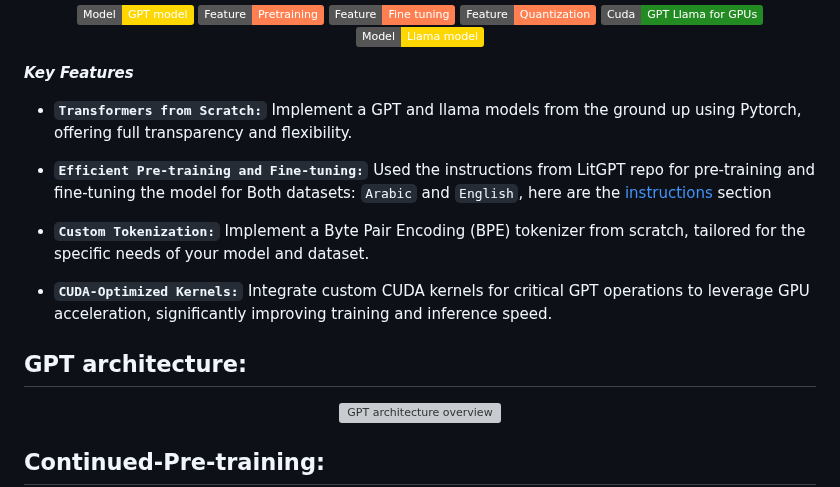
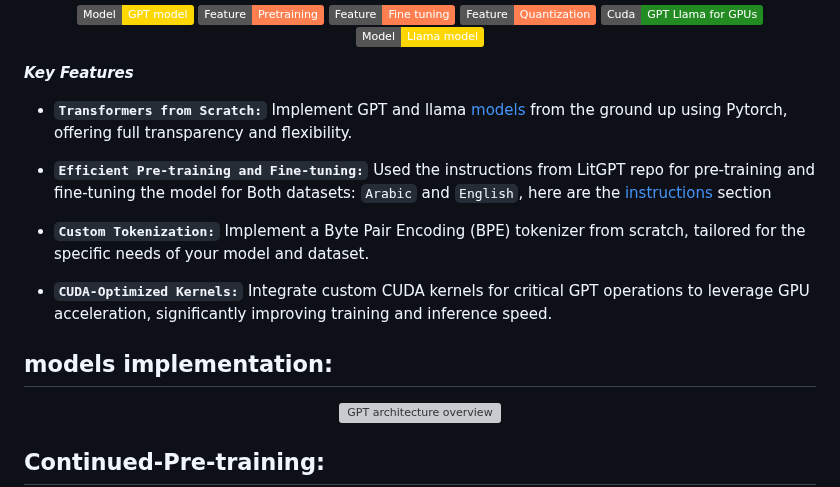
Before and after one commit to Esmail-ibraheem/nanograd, a Markdown page: README.md, the part around the change. GitHub-like rendering; badges without logos; grey boxes are pictures that could not be loaded.

```diff
--- a/README.md
+++ b/README.md
@@ -28,7 +28,7 @@ OmniGPT is an ambitious project inspired by [LitGPT](https://github.com/Lightnin
 
 **_Key Features_**
 - **`Transformers from Scratch:`**
-  Implement a GPT and llama models from the ground up using Pytorch, offering full transparency and flexibility.
+  Implement GPT and llama [models](#models-implementation) from the ground up using Pytorch, offering full transparency and flexibility.
 
 - **`Efficient Pre-training and Fine-tuning:`**
   Used the instructions from LitGPT repo for pre-training and fine-tuning the model for Both datasets: `Arabic` and `English`, here are the [instructions](#Continued-Pre-training) section
@@ -41,7 +41,7 @@ OmniGPT is an ambitious project inspired by [LitGPT](https://github.com/Lightnin
 
 
 
-## GPT architecture:
+## models implementation:
 <p align="center"> <img src="https://github.com/Esmail-ibraheem/omniGPT/blob/main/assets/GPT.jpeg" alt="GPT architecture overview" ></p>
 
 ## Continued-Pre-training:
```
